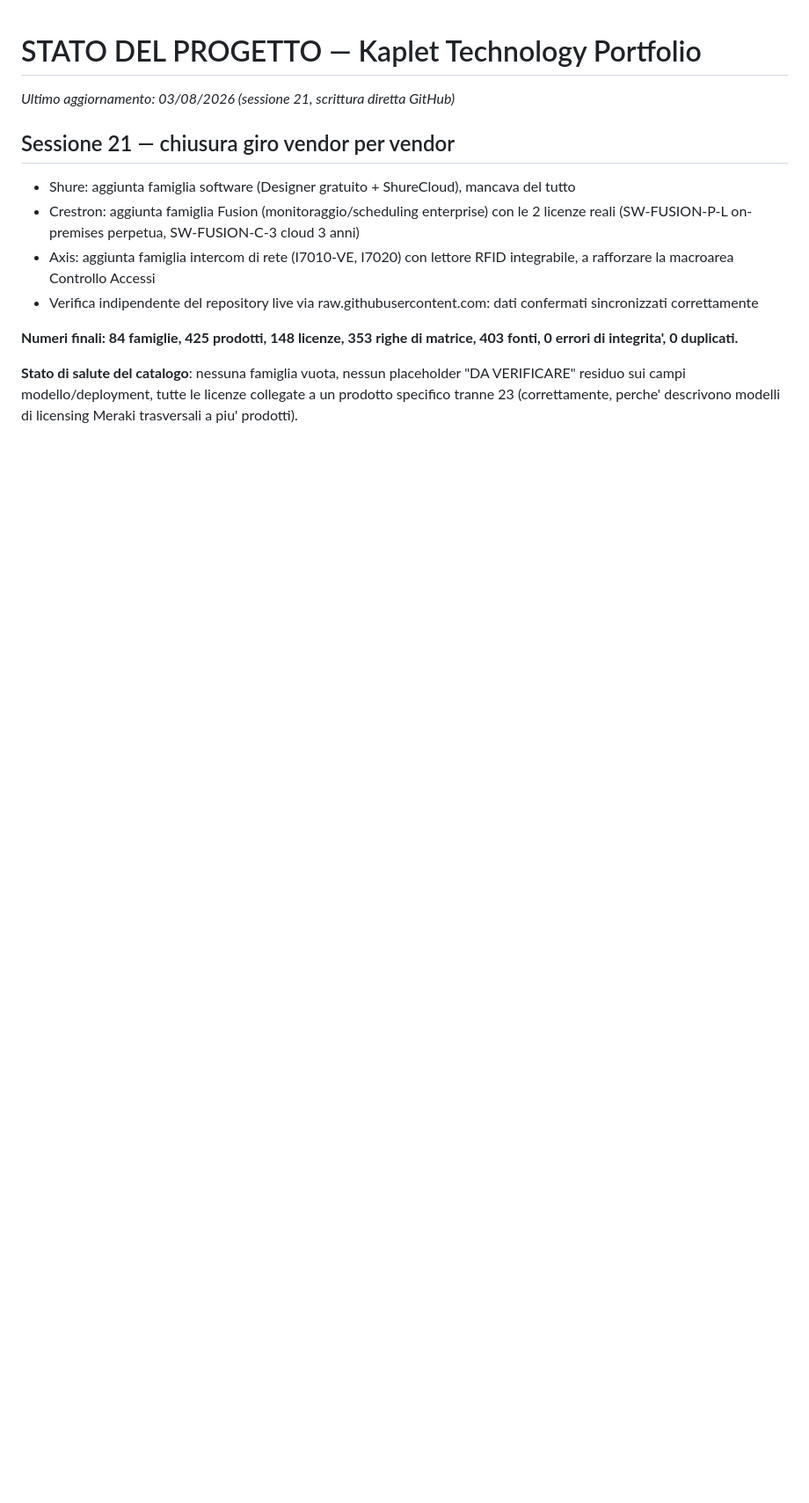
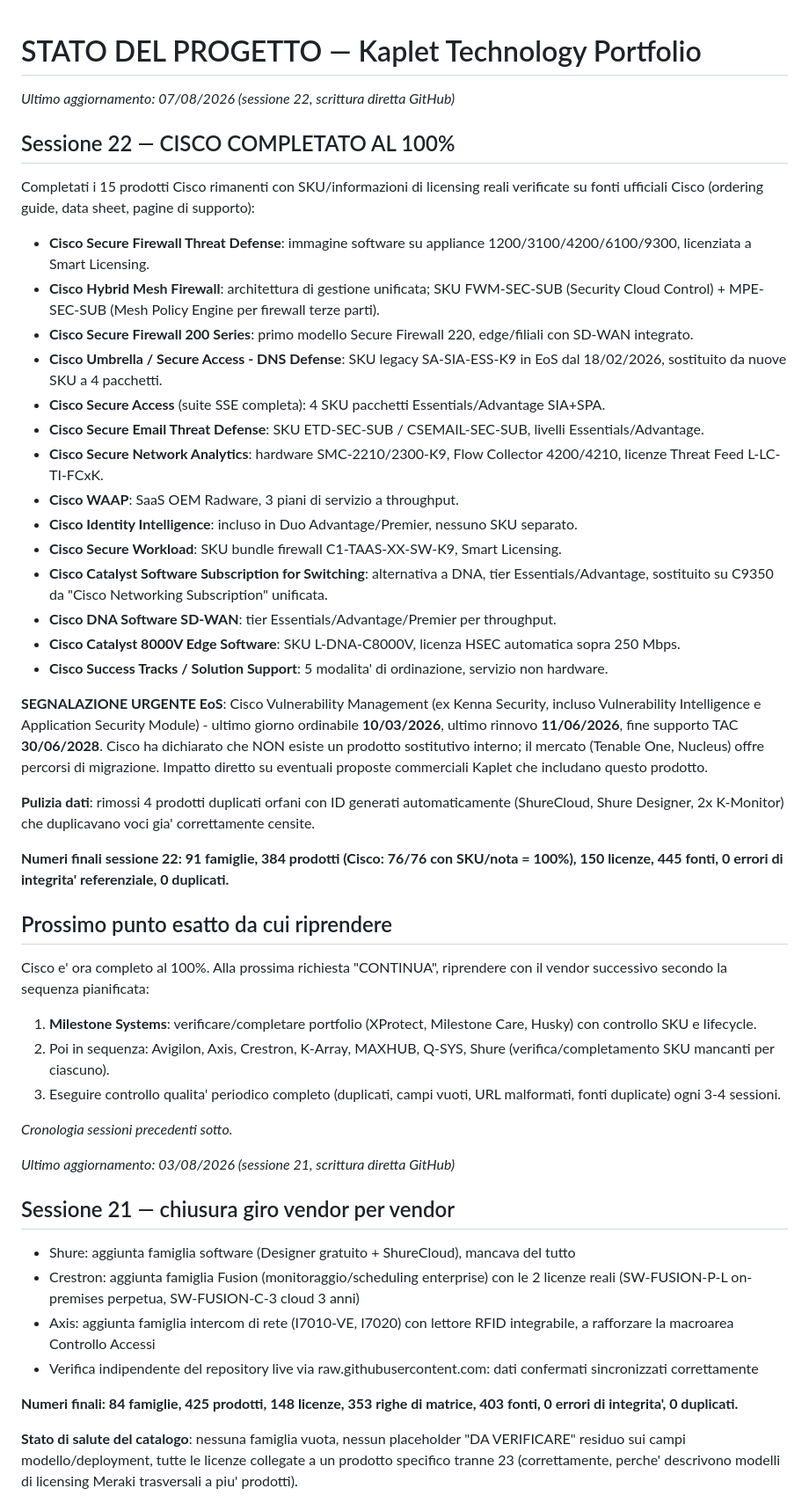
Before and after one commit to Fener86/K.Technology, a Markdown page: STATO_PROGETTO.md, the part around the change. Shown at 88% size. GitHub-like rendering; blank space fills up the shorter version.

Commit message:
docs: aggiorna STATO_PROGETTO - sessione 22, Cisco completato 100%

```diff
--- a/STATO_PROGETTO.md
+++ b/STATO_PROGETTO.md
@@ -1,4 +1,40 @@
 # STATO DEL PROGETTO — Kaplet Technology Portfolio
+
+_Ultimo aggiornamento: 07/08/2026 (sessione 22, scrittura diretta GitHub)_
+
+## Sessione 22 — CISCO COMPLETATO AL 100%
+
+Completati i 15 prodotti Cisco rimanenti con SKU/informazioni di licensing reali verificate su fonti ufficiali Cisco (ordering guide, data sheet, pagine di supporto):
+
+- **Cisco Secure Firewall Threat Defense**: immagine software su appliance 1200/3100/4200/6100/9300, licenziata a Smart Licensing.
+- **Cisco Hybrid Mesh Firewall**: architettura di gestione unificata; SKU FWM-SEC-SUB (Security Cloud Control) + MPE-SEC-SUB (Mesh Policy Engine per firewall terze parti).
+- **Cisco Secure Firewall 200 Series**: primo modello Secure Firewall 220, edge/filiali con SD-WAN integrato.
+- **Cisco Umbrella / Secure Access - DNS Defense**: SKU legacy SA-SIA-ESS-K9 in EoS dal 18/02/2026, sostituito da nuove SKU a 4 pacchetti.
+- **Cisco Secure Access** (suite SSE completa): 4 SKU pacchetti Essentials/Advantage SIA+SPA.
+- **Cisco Secure Email Threat Defense**: SKU ETD-SEC-SUB / CSEMAIL-SEC-SUB, livelli Essentials/Advantage.
+- **Cisco Secure Network Analytics**: hardware SMC-2210/2300-K9, Flow Collector 4200/4210, licenze Threat Feed L-LC-TI-FCxK.
+- **Cisco WAAP**: SaaS OEM Radware, 3 piani di servizio a throughput.
+- **Cisco Identity Intelligence**: incluso in Duo Advantage/Premier, nessuno SKU separato.
+- **Cisco Secure Workload**: SKU bundle firewall C1-TAAS-XX-SW-K9, Smart Licensing.
+- **Cisco Catalyst Software Subscription for Switching**: alternativa a DNA, tier Essentials/Advantage, sostituito su C9350 da "Cisco Networking Subscription" unificata.
+- **Cisco DNA Software SD-WAN**: tier Essentials/Advantage/Premier per throughput.
+- **Cisco Catalyst 8000V Edge Software**: SKU L-DNA-C8000V, licenza HSEC automatica sopra 250 Mbps.
+- **Cisco Success Tracks / Solution Support**: 5 modalita' di ordinazione, servizio non hardware.
+
+**SEGNALAZIONE URGENTE EoS**: Cisco Vulnerability Management (ex Kenna Security, incluso Vulnerability Intelligence e Application Security Module) - ultimo giorno ordinabile **10/03/2026**, ultimo rinnovo **11/06/2026**, fine supporto TAC **30/06/2028**. Cisco ha dichiarato che NON esiste un prodotto sostitutivo interno; il mercato (Tenable One, Nucleus) offre percorsi di migrazione. Impatto diretto su eventuali proposte commerciali Kaplet che includano questo prodotto.
+
+**Pulizia dati**: rimossi 4 prodotti duplicati orfani con ID generati automaticamente (ShureCloud, Shure Designer, 2x K-Monitor) che duplicavano voci gia' correttamente censite.
+
+**Numeri finali sessione 22: 91 famiglie, 384 prodotti (Cisco: 76/76 con SKU/nota = 100%), 150 licenze, 445 fonti, 0 errori di integrita' referenziale, 0 duplicati.**
+
+## Prossimo punto esatto da cui riprendere
+
+Cisco e' ora completo al 100%. Alla prossima richiesta "CONTINUA", riprendere con il vendor successivo secondo la sequenza pianificata:
+1. **Milestone Systems**: verificare/completare portfolio (XProtect, Milestone Care, Husky) con controllo SKU e lifecycle.
+2. Poi in sequenza: Avigilon, Axis, Crestron, K-Array, MAXHUB, Q-SYS, Shure (verifica/completamento SKU mancanti per ciascuno).
+3. Eseguire controllo qualita' periodico completo (duplicati, campi vuoti, URL malformati, fonti duplicate) ogni 3-4 sessioni.
+
+_Cronologia sessioni precedenti sotto._
 
 _Ultimo aggiornamento: 03/08/2026 (sessione 21, scrittura diretta GitHub)_
 
```
